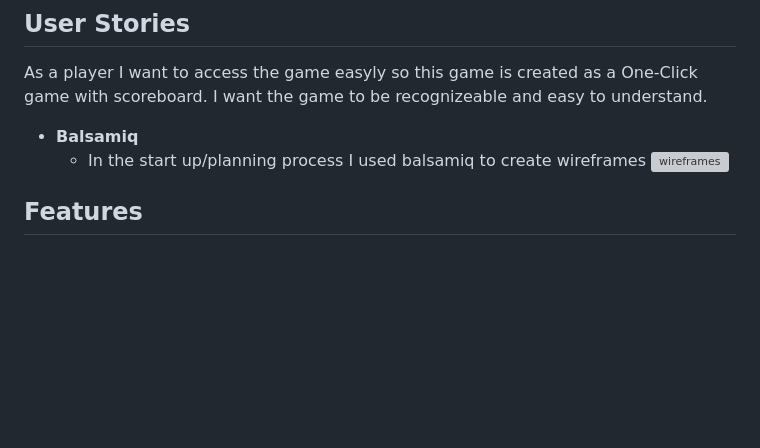
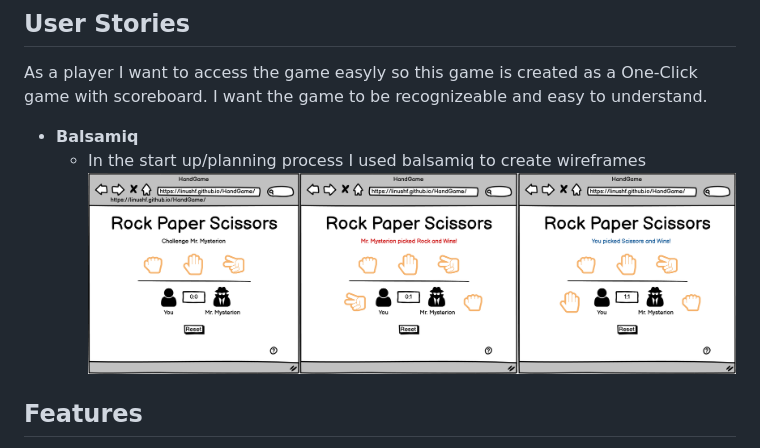
Before and after one commit to Linushf/HandGame, a Markdown page: README.md, the part around the change. Rendered like a GitHub page; pictures changed too: assets/images/wf1.png (added); blank space fills up the shorter version; grey boxes are pictures that could not be loaded.

Commit message:
Add wireframe to README.md

```diff
--- a/README.md
+++ b/README.md
@@ -25,7 +25,7 @@ As a player I want to access the game easyly so this game is created as a One-Cl
 
 - __Balsamiq__
     - In the start up/planning process I used balsamiq to create wireframes
-![wireframes](assets/images/.png "Wireframes created in Balsamiq")
+![wireframes](assets/images/wf1.png "Wireframes created in Balsamiq")
 
 ## Features
 The features on this page are coded in a way so the user can access all features without navigating away from the game.
```
